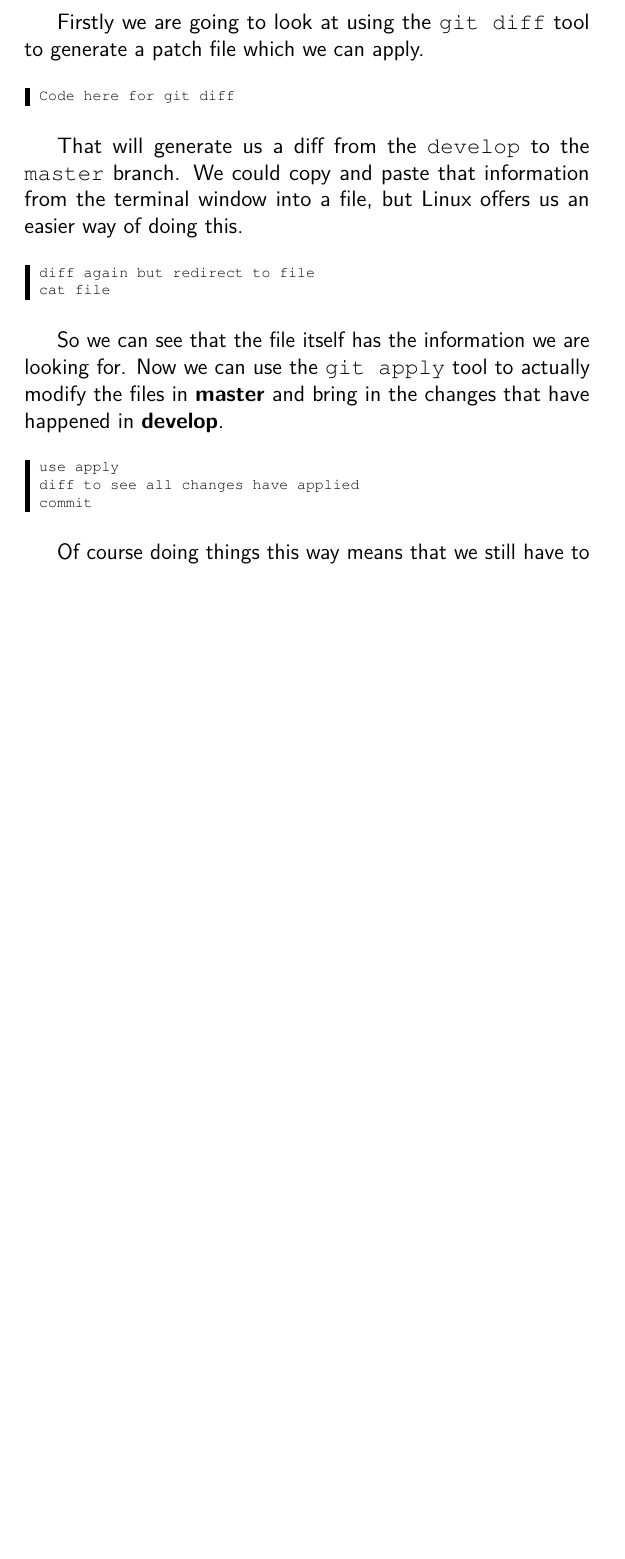
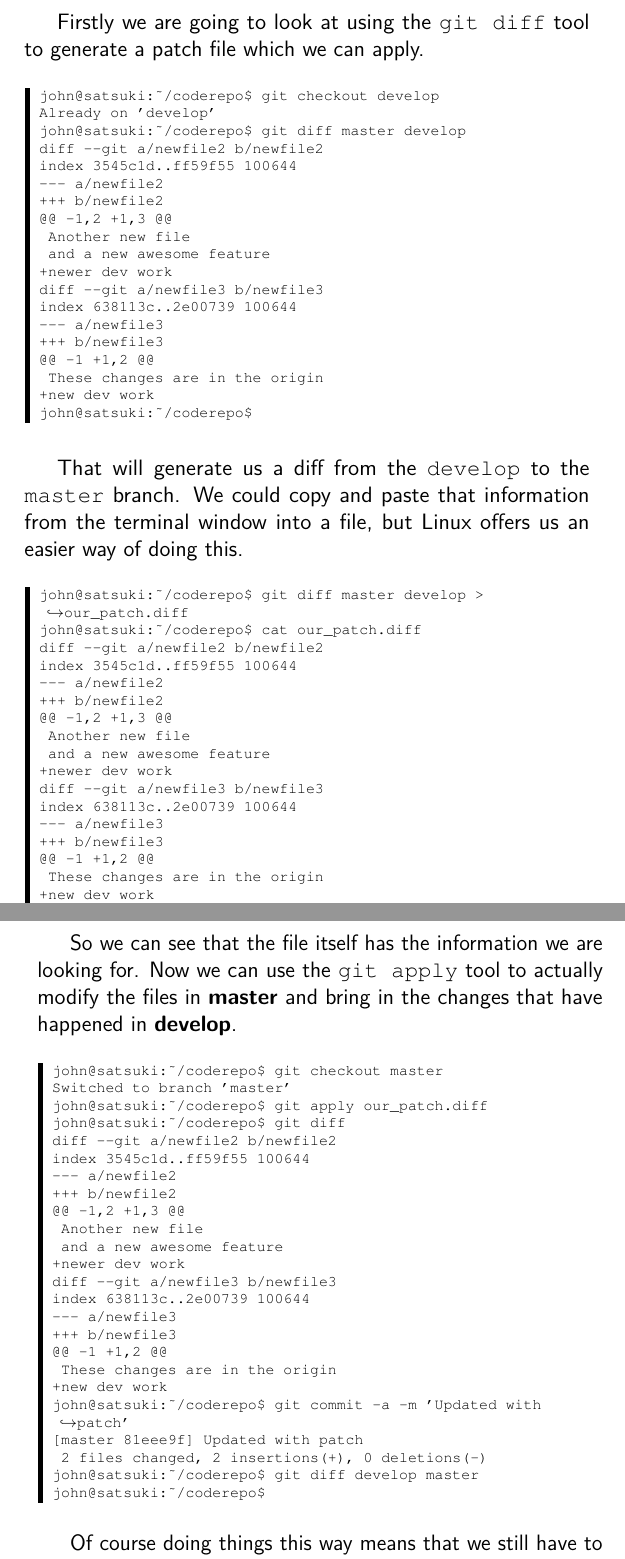
Before and after one commit to cbx33/gitt, a LaTeX thesis (gitt.tex, which reads chap8.tex): part of page 262 of 270 before the commit and two parts of pages 262 and 263 of 272 after it, the two joined at a grey line, cut so that both start at the same text, the shorter picture padded with empty space. Compiled offline with pdfLaTeX.

Commit message:
Added code output for work on chap8

```diff
--- a/chap8.tex
+++ b/chap8.tex
@@ -74,24 +74,79 @@ Now they are ready to give those changes back.
 Firstly we are going to look at using the \texttt{git diff} tool to generate a patch file which we can apply.
 
 \begin{code}
-Code here for git diff
+john@satsuki:~/coderepo$ git checkout develop
+Already on 'develop'
+john@satsuki:~/coderepo$ git diff master develop
+diff --git a/newfile2 b/newfile2
+index 3545c1d..ff59f55 100644
+--- a/newfile2
++++ b/newfile2
+@@ -1,2 +1,3 @@
+ Another new file
+ and a new awesome feature
++newer dev work
+diff --git a/newfile3 b/newfile3
+index 638113c..2e00739 100644
+--- a/newfile3
++++ b/newfile3
+@@ -1 +1,2 @@
+ These changes are in the origin
++new dev work
+john@satsuki:~/coderepo$
 \end{code}
 
 That will generate us a diff from the \texttt{develop} to the \texttt{master} branch.
 We could copy and paste that information from the terminal window into a file, but Linux offers us an easier way of doing this.
 
 \begin{code}
-diff again but redirect to file
-cat file
+john@satsuki:~/coderepo$ git diff master develop > our_patch.diff
+john@satsuki:~/coderepo$ cat our_patch.diff
+diff --git a/newfile2 b/newfile2
+index 3545c1d..ff59f55 100644
+--- a/newfile2
++++ b/newfile2
+@@ -1,2 +1,3 @@
+ Another new file
+ and a new awesome feature
++newer dev work
+diff --git a/newfile3 b/newfile3
+index 638113c..2e00739 100644
+--- a/newfile3
++++ b/newfile3
+@@ -1 +1,2 @@
+ These changes are in the origin
++new dev work
+john@satsuki:~/coderepo$
 \end{code}
 
 So we can see that the file itself has the information we are looking for.
 Now we can use the \indexgit{apply} tool to actually modify the files in \textbf{master} and bring in the changes that have happened in \textbf{develop}.
 
 \begin{code}
-use apply
-diff to see all changes have applied
-commit
+john@satsuki:~/coderepo$ git checkout master
+Switched to branch 'master'
+john@satsuki:~/coderepo$ git apply our_patch.diff
+john@satsuki:~/coderepo$ git diff
+diff --git a/newfile2 b/newfile2
+index 3545c1d..ff59f55 100644
+--- a/newfile2
++++ b/newfile2
+@@ -1,2 +1,3 @@
+ Another new file
+ and a new awesome feature
++newer dev work
+diff --git a/newfile3 b/newfile3
+index 638113c..2e00739 100644
+--- a/newfile3
++++ b/newfile3
+@@ -1 +1,2 @@
+ These changes are in the origin
++new dev work
+john@satsuki:~/coderepo$ git commit -a -m 'Updated with patch'
+[master 81eee9f] Updated with patch
+ 2 files changed, 2 insertions(+), 0 deletions(-)
+john@satsuki:~/coderepo$ git diff develop master
+john@satsuki:~/coderepo$
 \end{code}
 
 Of course doing things this way means that we still have to commit our changes.
```
